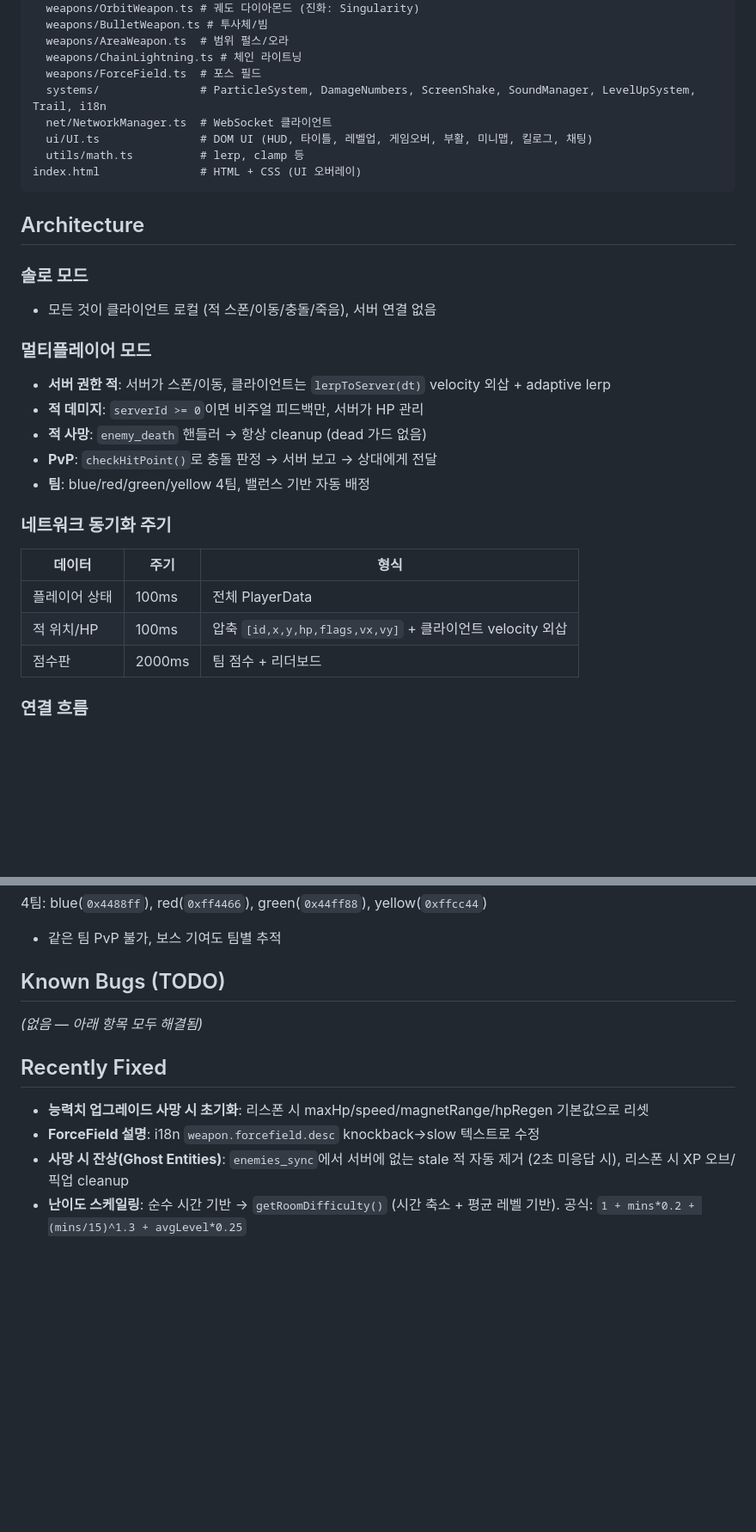
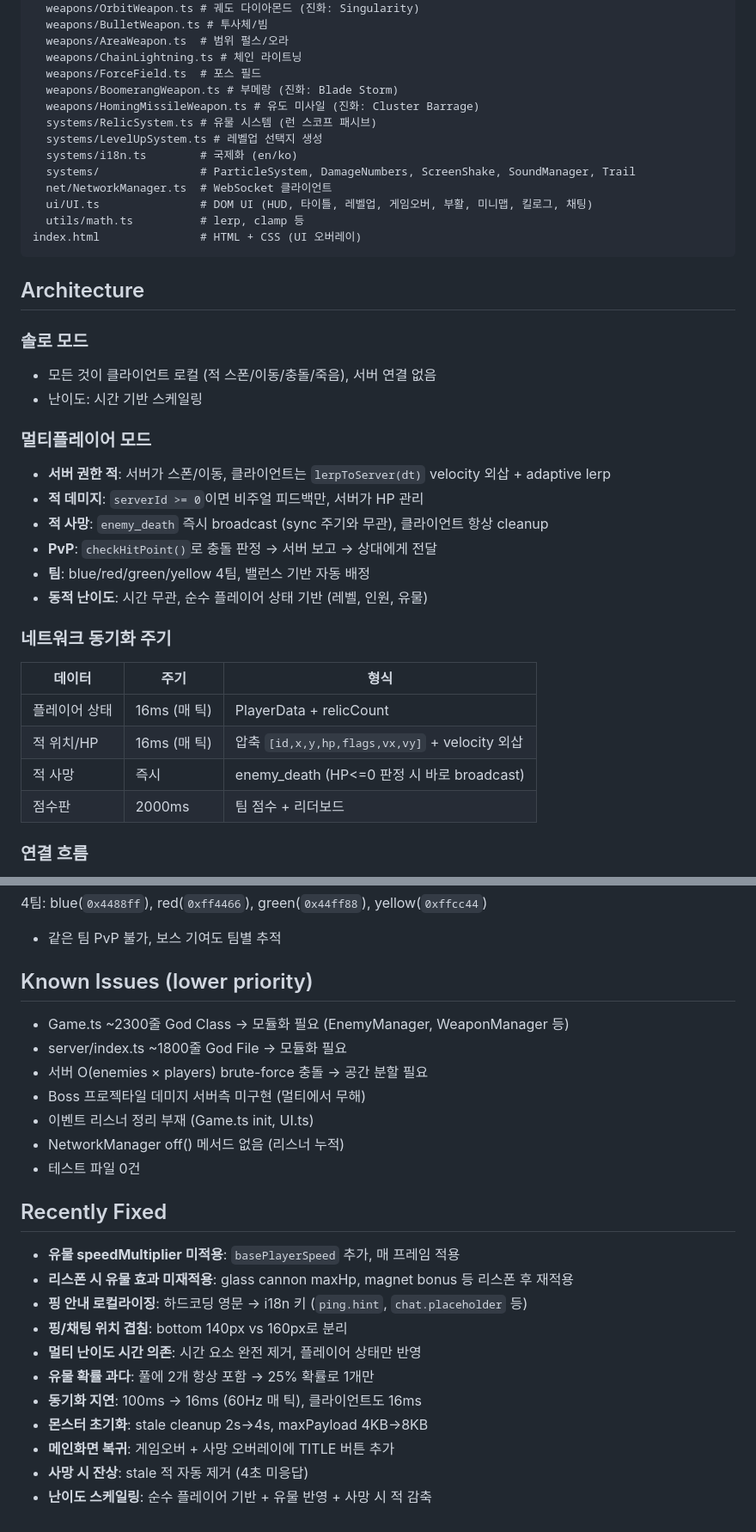
Before and after one commit to GreenSky03/Geo-Survivors, a Markdown page: CLAUDE.md, 2 parts joined by grey strips. Shown at 86% size. Drawn GitHub-style; blank space fills up the shorter version.

```diff
--- a/CLAUDE.md
+++ b/CLAUDE.md
@@ -45,7 +45,12 @@ src/
   weapons/AreaWeapon.ts  # 범위 펄스/오라
   weapons/ChainLightning.ts # 체인 라이트닝
   weapons/ForceField.ts  # 포스 필드
-  systems/               # ParticleSystem, DamageNumbers, ScreenShake, SoundManager, LevelUpSystem, Trail, i18n
+  weapons/BoomerangWeapon.ts # 부메랑 (진화: Blade Storm)
+  weapons/HomingMissileWeapon.ts # 유도 미사일 (진화: Cluster Barrage)
+  systems/RelicSystem.ts # 유물 시스템 (런 스코프 패시브)
+  systems/LevelUpSystem.ts # 레벨업 선택지 생성
+  systems/i18n.ts        # 국제화 (en/ko)
+  systems/               # ParticleSystem, DamageNumbers, ScreenShake, SoundManager, Trail
   net/NetworkManager.ts  # WebSocket 클라이언트
   ui/UI.ts               # DOM UI (HUD, 타이틀, 레벨업, 게임오버, 부활, 미니맵, 킬로그, 채팅)
   utils/math.ts          # lerp, clamp 등
@@ -56,19 +61,22 @@ index.html               # HTML + CSS (UI 오버레이)
 
 ### 솔로 모드
 - 모든 것이 클라이언트 로컬 (적 스폰/이동/충돌/죽음), 서버 연결 없음
+- 난이도: 시간 기반 스케일링
 
 ### 멀티플레이어 모드
 - **서버 권한 적**: 서버가 스폰/이동, 클라이언트는 `lerpToServer(dt)` velocity 외삽 + adaptive lerp
 - **적 데미지**: `serverId >= 0`이면 비주얼 피드백만, 서버가 HP 관리
-- **적 사망**: `enemy_death` 핸들러 → 항상 cleanup (dead 가드 없음)
+- **적 사망**: `enemy_death` 즉시 broadcast (sync 주기와 무관), 클라이언트 항상 cleanup
 - **PvP**: `checkHitPoint()`로 충돌 판정 → 서버 보고 → 상대에게 전달
 - **팀**: blue/red/green/yellow 4팀, 밸런스 기반 자동 배정
+- **동적 난이도**: 시간 무관, 순수 플레이어 상태 기반 (레벨, 인원, 유물)
 
 ### 네트워크 동기화 주기
 | 데이터 | 주기 | 형식 |
 |--------|------|------|
-| 플레이어 상태 | 100ms | 전체 PlayerData |
-| 적 위치/HP | 100ms | 압축 `[id,x,y,hp,flags,vx,vy]` + 클라이언트 velocity 외삽 |
+| 플레이어 상태 | 16ms (매 틱) | PlayerData + relicCount |
+| 적 위치/HP | 16ms (매 틱) | 압축 `[id,x,y,hp,flags,vx,vy]` + velocity 외삽 |
+| 적 사망 | 즉시 | enemy_death (HP<=0 판정 시 바로 broadcast) |
 | 점수판 | 2000ms | 팀 점수 + 리더보드 |
 
 ### 연결 흐름
@@ -148,13 +206,26 @@ index.html               # HTML + CSS (UI 오버레이)
 4팀: blue(`0x4488ff`), red(`0xff4466`), green(`0x44ff88`), yellow(`0xffcc44`)
 - 같은 팀 PvP 불가, 보스 기여도 팀별 추적
 
-## Known Bugs (TODO)
+## Known Issues (lower priority)
 
-_(없음 — 아래 항목 모두 해결됨)_
+- Game.ts ~2300줄 God Class → 모듈화 필요 (EnemyManager, WeaponManager 등)
+- server/index.ts ~1800줄 God File → 모듈화 필요
+- 서버 O(enemies × players) brute-force 충돌 → 공간 분할 필요
+- Boss 프로젝타일 데미지 서버측 미구현 (멀티에서 무해)
+- 이벤트 리스너 정리 부재 (Game.ts init, UI.ts)
+- NetworkManager off() 메서드 없음 (리스너 누적)
+- 테스트 파일 0건
 
 ## Recently Fixed
 
-- **능력치 업그레이드 사망 시 초기화**: 리스폰 시 maxHp/speed/magnetRange/hpRegen 기본값으로 리셋
-- **ForceField 설명**: i18n `weapon.forcefield.desc` knockback→slow 텍스트로 수정
-- **사망 시 잔상(Ghost Entities)**: `enemies_sync`에서 서버에 없는 stale 적 자동 제거 (2초 미응답 시), 리스폰 시 XP 오브/픽업 cleanup
-- **난이도 스케일링**: 순수 시간 기반 → `getRoomDifficulty()` (시간 축소 + 평균 레벨 기반). 공식: `1 + mins*0.2 + (mins/15)^1.3 + avgLevel*0.25`
+- **유물 speedMultiplier 미적용**: `basePlayerSpeed` 추가, 매 프레임 적용
+- **리스폰 시 유물 효과 미재적용**: glass cannon maxHp, magnet bonus 등 리스폰 후 재적용
+- **핑 안내 로컬라이징**: 하드코딩 영문 → i18n 키 (`ping.hint`, `chat.placeholder` 등)
+- **핑/채팅 위치 겹침**: bottom 140px vs 160px로 분리
+- **멀티 난이도 시간 의존**: 시간 요소 완전 제거, 플레이어 상태만 반영
+- **유물 확률 과다**: 풀에 2개 항상 포함 → 25% 확률로 1개만
+- **동기화 지연**: 100ms → 16ms (60Hz 매 틱), 클라이언트도 16ms
+- **몬스터 초기화**: stale cleanup 2s→4s, maxPayload 4KB→8KB
+- **메인화면 복귀**: 게임오버 + 사망 오버레이에 TITLE 버튼 추가
+- **사망 시 잔상**: stale 적 자동 제거 (4초 미응답)
+- **난이도 스케일링**: 순수 플레이어 기반 + 유물 반영 + 사망 시 적 감축
```
Also changed, not shown: other parts of CLAUDE.md (+59 -9 lines).
